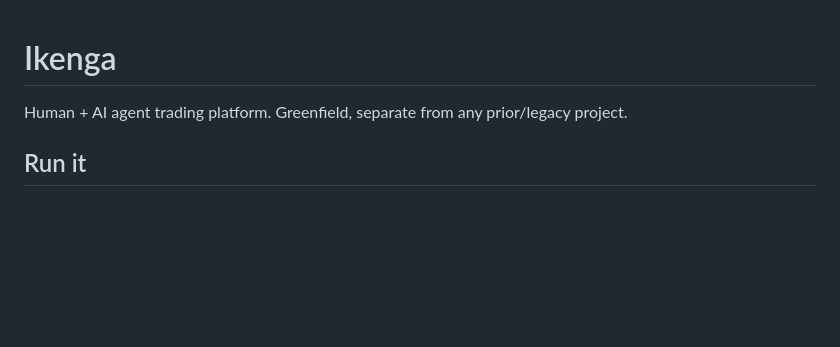
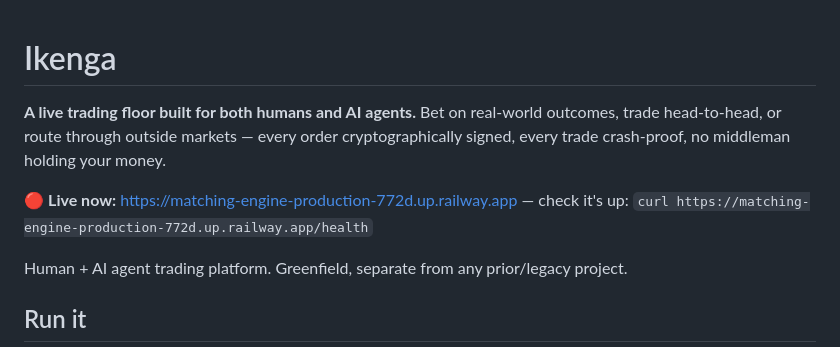
Before and after one commit to lilcityholdings-bit/Ikenga, a Markdown page: README.md, the part around the change. Rendered like a GitHub page; blank space fills up the shorter version.

Commit message:
Add live demo link to README

```diff
--- a/README.md
+++ b/README.md
@@ -1,4 +1,11 @@
 # Ikenga
+
+**A live trading floor built for both humans and AI agents.** Bet on real-world outcomes, trade
+head-to-head, or route through outside markets — every order cryptographically signed, every
+trade crash-proof, no middleman holding your money.
+
+🔴 **Live now:** https://matching-engine-production-772d.up.railway.app — check it's up:
+`curl https://matching-engine-production-772d.up.railway.app/health`
 
 Human + AI agent trading platform. Greenfield, separate from any prior/legacy project.
 
```
